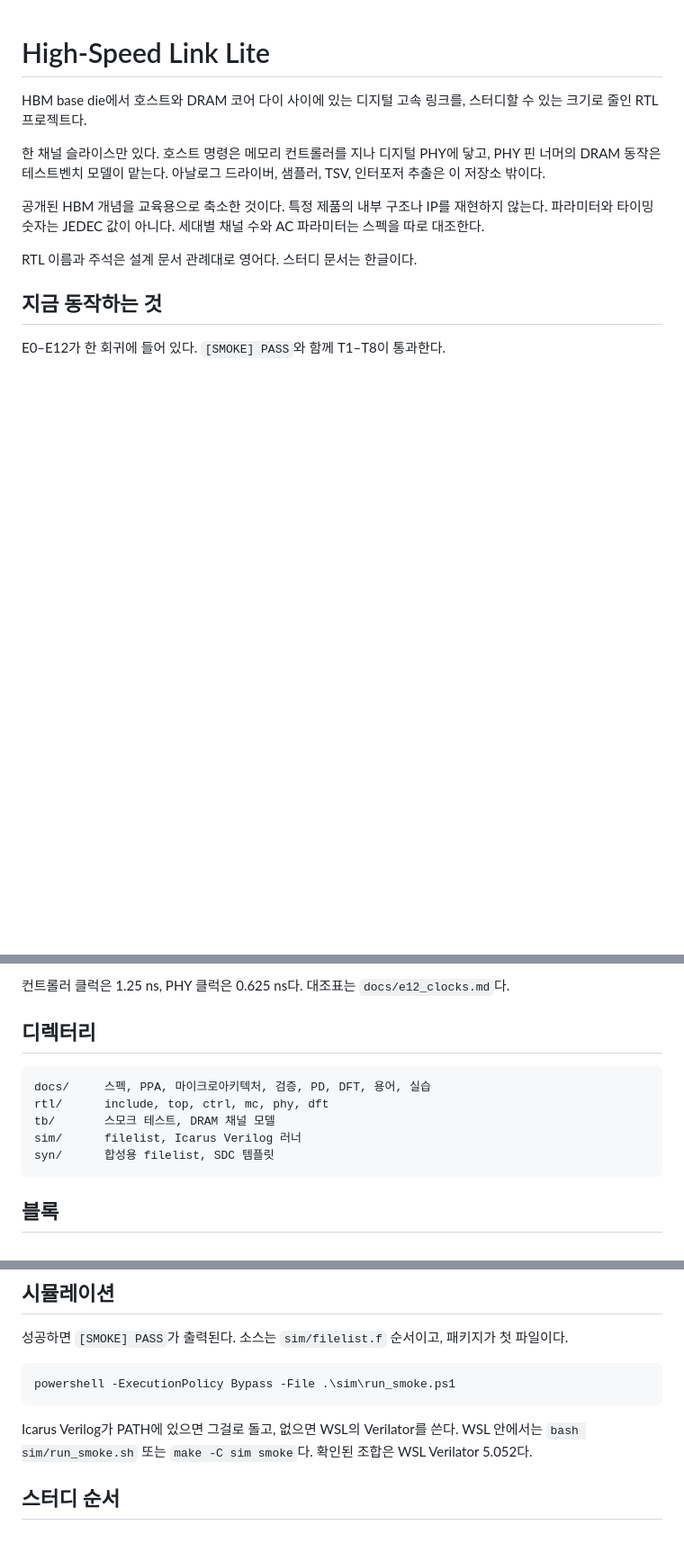
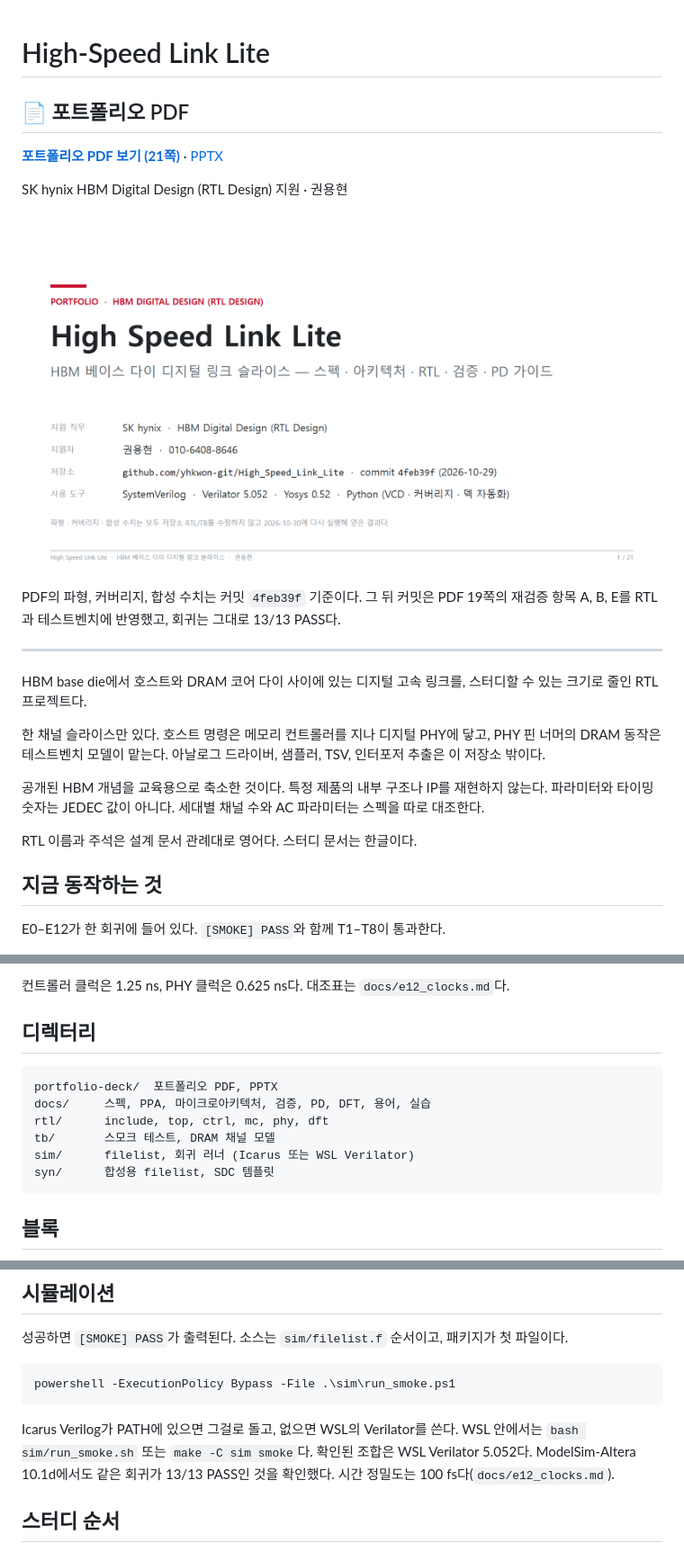
Before and after one commit to yhkwon-git/High_Speed_Link_Lite, a Markdown page: README.md, 3 parts joined by grey strips. Shown at 90% size. Rendered like a GitHub page; pictures changed too: portfolio-deck/cover.png (added); blank space fills up the shorter version.

Commit message:
Put the portfolio PDF at the top of the README and update the deck.
- README opens with the PDF link and a clickable cover image.
- Deck: remove the AI usage page (21 pages now), renumber, name order 권용현,
  phone on the cover and closing page, JD table keeps the work-experience line.

Co-Authored-By: Claude Opus 5.5 <noreply@anthropic.com>

````diff
--- a/README.md
+++ b/README.md
@@ -1,4 +1,16 @@
 # High-Speed Link Lite
+
+## 📄 포트폴리오 PDF
+
+**[포트폴리오 PDF 보기 (21쪽)](portfolio-deck/HighSpeedLinkLite_Portfolio.pdf)** · [PPTX](portfolio-deck/HighSpeedLinkLite_Portfolio.pptx)
+
+SK hynix HBM Digital Design (RTL Design) 지원 · 권용현
+
+[![포트폴리오 표지. 클릭하면 PDF가 열립니다](portfolio-deck/cover.png)](portfolio-deck/HighSpeedLinkLite_Portfolio.pdf)
+
+PDF의 파형, 커버리지, 합성 수치는 커밋 `4feb39f` 기준이다. 그 뒤 커밋은 PDF 19쪽의 재검증 항목 A, B, E를 RTL과 테스트벤치에 반영했고, 회귀는 그대로 13/13 PASS다.
+
+---
 
 HBM base die에서 호스트와 DRAM 코어 다이 사이에 있는 디지털 고속 링크를, 스터디할 수 있는 크기로 줄인 RTL 프로젝트다.
 
@@ -26,10 +38,11 @@ E0–E12가 한 회귀에 들어 있다. `[SMOKE] PASS`와 함께 T1–T8이 통
 ## 디렉터리
 
 ```text
+portfolio-deck/  포트폴리오 PDF, PPTX
 docs/     스펙, PPA, 마이크로아키텍처, 검증, PD, DFT, 용어, 실습
 rtl/      include, top, ctrl, mc, phy, dft
 tb/       스모크 테스트, DRAM 채널 모델
-sim/      filelist, Icarus Verilog 러너
+sim/      filelist, 회귀 러너 (Icarus 또는 WSL Verilator)
 syn/      합성용 filelist, SDC 템플릿
 ```
 
@@ -58,7 +71,7 @@ flowchart LR
 powershell -ExecutionPolicy Bypass -File .\sim\run_smoke.ps1
 ```
 
-Icarus Verilog가 PATH에 있으면 그걸로 돌고, 없으면 WSL의 Verilator를 쓴다. WSL 안에서는 `bash sim/run_smoke.sh` 또는 `make -C sim smoke`다. 확인된 조합은 WSL Verilator 5.052다.
+Icarus Verilog가 PATH에 있으면 그걸로 돌고, 없으면 WSL의 Verilator를 쓴다. WSL 안에서는 `bash sim/run_smoke.sh` 또는 `make -C sim smoke`다. 확인된 조합은 WSL Verilator 5.052다. ModelSim-Altera 10.1d에서도 같은 회귀가 13/13 PASS인 것을 확인했다. 시간 정밀도는 100 fs다(`docs/e12_clocks.md`).
 
 ## 스터디 순서
 
````
Also changed, not shown: 2 other files.
